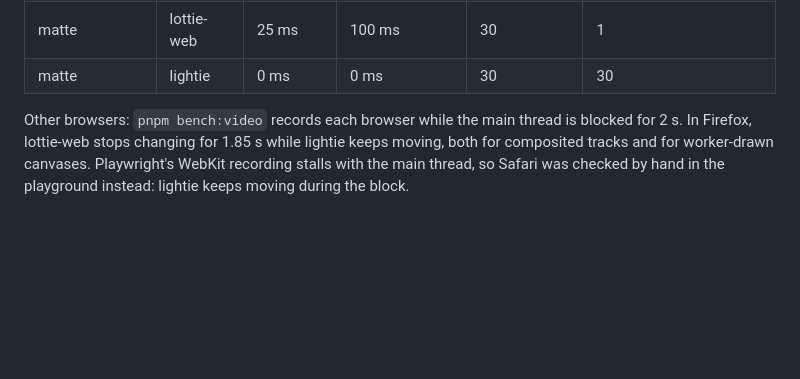
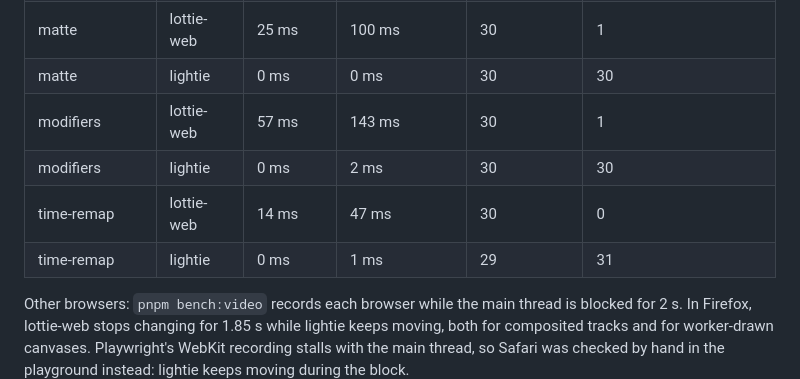
Before and after one commit to wangdicoder/lightie, a Markdown page: README.md, the part around the change. Rendered like a GitHub page; blank space fills up the shorter version.

```diff
--- a/README.md
+++ b/README.md
@@ -39,6 +39,10 @@ Runtime cost, 24 instances on one page, headless Chromium 156 (`pnpm bench`):
 | morph | lightie | 0 ms | 7 ms | 30 | 30 |
 | matte | lottie-web | 25 ms | 100 ms | 30 | 1 |
 | matte | lightie | 0 ms | 0 ms | 30 | 30 |
+| modifiers | lottie-web | 57 ms | 143 ms | 30 | 1 |
+| modifiers | lightie | 0 ms | 2 ms | 30 | 30 |
+| time-remap | lottie-web | 14 ms | 47 ms | 30 | 0 |
+| time-remap | lightie | 0 ms | 1 ms | 29 | 31 |
 
 Other browsers: `pnpm bench:video` records each browser while the main thread is blocked for 2 s. In Firefox, lottie-web stops changing for 1.85 s while lightie keeps moving, both for composited tracks and for worker-drawn canvases. Playwright's WebKit recording stalls with the main thread, so Safari was checked by hand in the playground instead: lightie keeps moving during the block.
 
```
